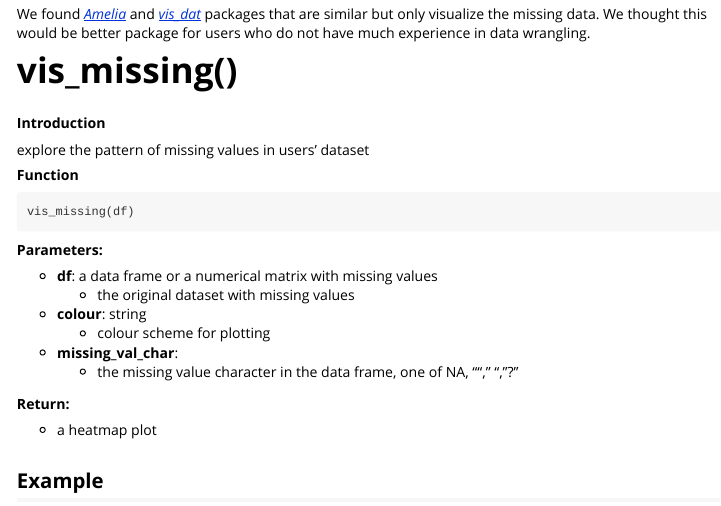
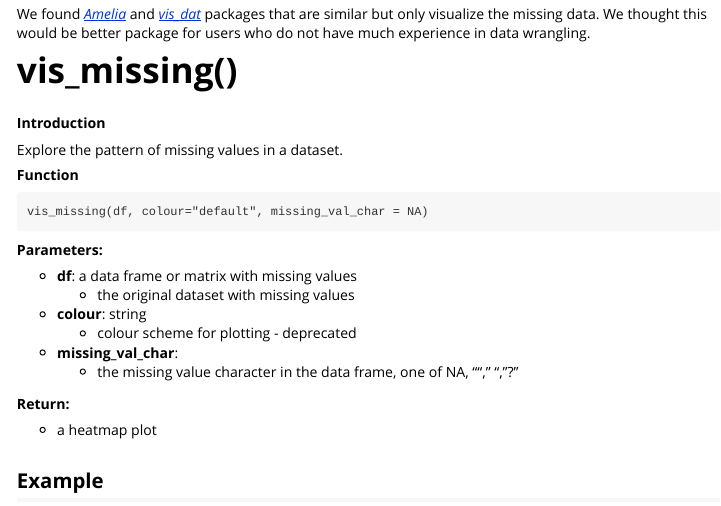
Before and after one commit to UBC-MDS/HAM_R, an R Markdown document (vignettes/hamr.Rmd): the page in a window 1100 px wide, from 250 px down. Rendered offline with R 4.5, knitr and Pandoc, with nearby package versions.

Commit message:
Update vignette

````diff
--- a/vignettes/hamr.Rmd
+++ b/vignettes/hamr.Rmd
@@ -26,20 +26,20 @@
 
 **Introduction**
 
-explore the pattern of missing values in users' dataset
+Explore the pattern of missing values in a dataset.
 
 **Function**
 
 ```
-vis_missing(df)
+vis_missing(df, colour="default", missing_val_char = NA)
 ```
 
 **Parameters:**
 
-* **df**: a data frame or a numerical matrix with missing values
+* **df**: a data frame or matrix with missing values
   * the original dataset with missing values
 * **colour**: string
-  * colour scheme for plotting
+  * colour scheme for plotting - deprecated
 * **missing_val_char**:
   * the missing value character in the data frame, one of NA, "", " ", "?"
 
````
